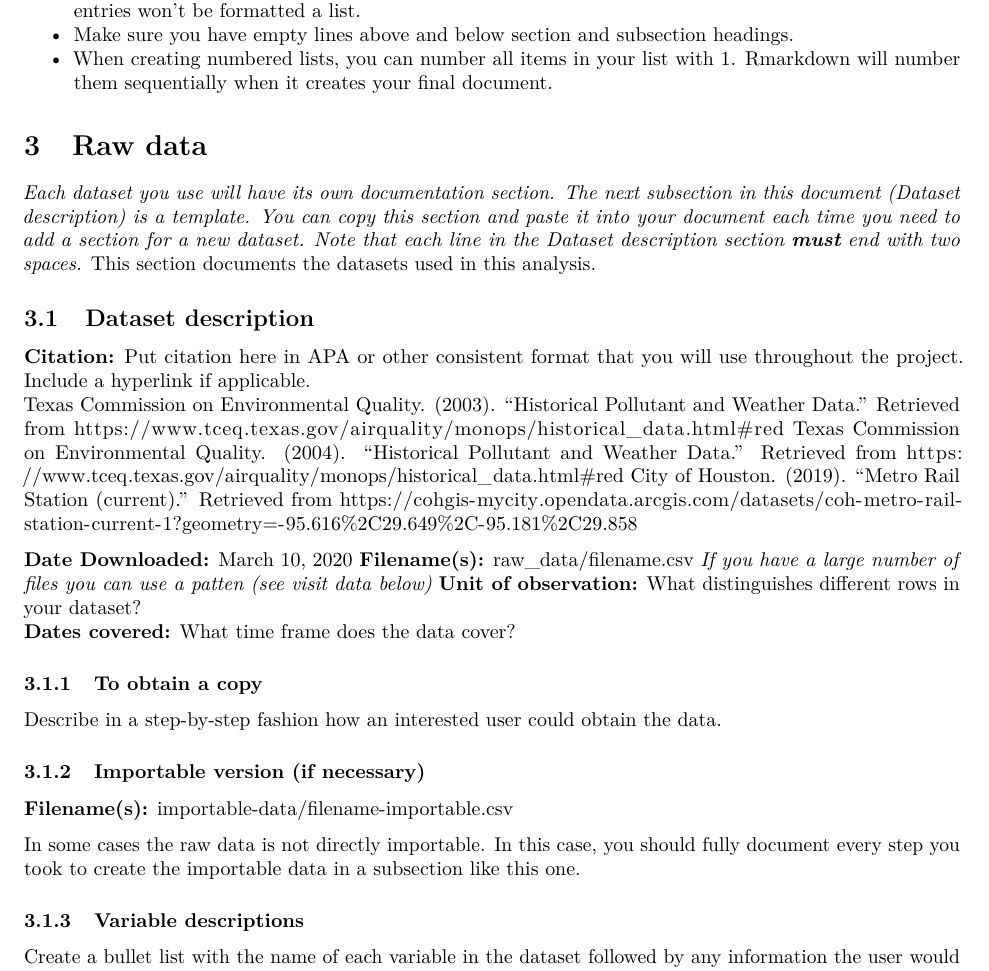
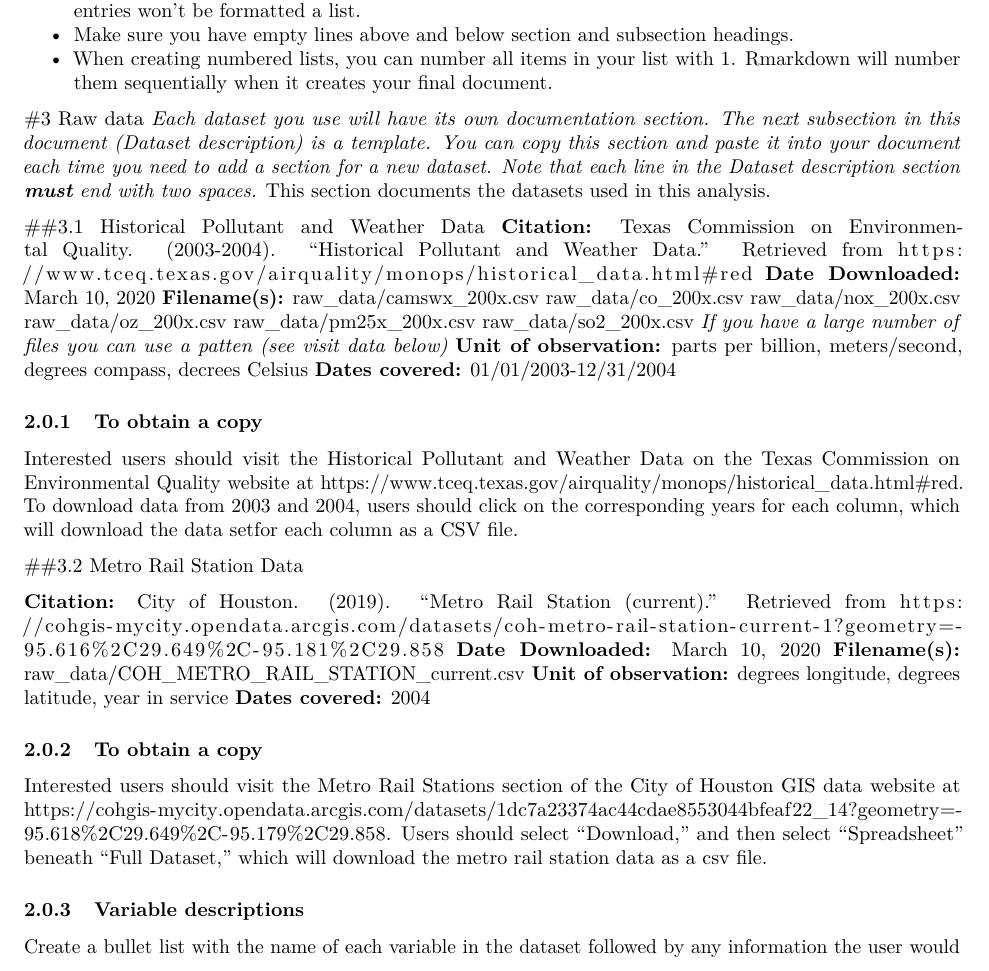
Before and after one commit to VinicioAlvarado/seminar-paper-averyhammond21, an R Markdown document (data_appendix.Rmd): part of page 2 of 5, cut so that both start at the same text. Rendered offline with R 4.5, knitr and Pandoc, then LaTeX, with nearby package versions; some code elsewhere in the file could not run offline.

Commit message:
mostly finished data appendix

```diff
--- a/data_appendix.Rmd
+++ b/data_appendix.Rmd
@@ -68,30 +68,39 @@ A few tips:
 - Make sure you have empty lines above and below section and subsection headings.
 - When creating numbered lists, you can number all items in your list with 1. Rmarkdown will number them sequentially when it creates your final document.
 
-# Raw data
+#3 Raw data
 *Each dataset you use will have its own documentation section. The next subsection in this document (Dataset description) is a template. You can copy this section and paste it into your document each time you need to add a section for a new dataset. Note that each line in the Dataset description section __must__ end with two spaces.*
 This section documents the datasets used in this analysis.
 
-## Dataset description
-**Citation:** Put citation here in APA or other consistent format that you will use throughout the project. Include a hyperlink if applicable.
-Texas Commission on Environmental Quality. (2003). "Historical Pollutant and Weather Data." Retrieved from https://www.tceq.texas.gov/airquality/monops/historical_data.html#red
-Texas Commission on Environmental Quality. (2004). "Historical Pollutant and Weather Data." Retrieved from https://www.tceq.texas.gov/airquality/monops/historical_data.html#red
-City of Houston. (2019). "Metro Rail Station (current)." Retrieved from https://cohgis-mycity.opendata.arcgis.com/datasets/coh-metro-rail-station-current-1?geometry=-95.616%2C29.649%2C-95.181%2C29.858
-
+##3.1 Historical Pollutant and Weather Data
+**Citation:** Texas Commission on Environmental Quality. (2003-2004). "Historical Pollutant and Weather Data." Retrieved from https://www.tceq.texas.gov/airquality/monops/historical_data.html#red
 **Date Downloaded:** March 10, 2020
-**Filename(s):** raw_data/filename.csv *If you have a large number of files you can use a patten (see visit data below)*
-**Unit of observation:** What distinguishes different rows in your dataset?
-**Dates covered:** What time frame does the data cover?
+**Filename(s):**
+raw_data/camswx_200x.csv
+raw_data/co_200x.csv
+raw_data/nox_200x.csv
+raw_data/oz_200x.csv
+raw_data/pm25x_200x.csv
+raw_data/so2_200x.csv
+*If you have a large number of files you can use a patten (see visit data below)*
+**Unit of observation:** parts per billion, meters/second, degrees compass, decrees Celsius
+**Dates covered:** 01/01/2003-12/31/2004
 
 ### To obtain a copy
 
-Describe in a step-by-step fashion how an interested user could obtain the data.
+Interested users should visit the Historical Pollutant and Weather Data on the Texas Commission on Environmental Quality website at https://www.tceq.texas.gov/airquality/monops/historical_data.html#red. To download data from 2003 and 2004, users should click on the corresponding years for each column, which will download the data setfor each column as a CSV file.
 
-### Importable version (if necessary)
+##3.2 Metro Rail Station Data
 
-**Filename(s):** importable-data/filename-importable.csv
+**Citation:** City of Houston. (2019). "Metro Rail Station (current)." Retrieved from https://cohgis-mycity.opendata.arcgis.com/datasets/coh-metro-rail-station-current-1?geometry=-95.616%2C29.649%2C-95.181%2C29.858
+**Date Downloaded:** March 10, 2020
+**Filename(s):** raw_data/COH_METRO_RAIL_STATION_current.csv
+**Unit of observation:** degrees longitude, degrees latitude, year in service
+**Dates covered:** 2004
 
-In some cases the raw data is not directly importable. In this case, you should fully document every step you took to create the importable data in a subsection like this one.
+### To obtain a copy
+
+Interested users should visit the Metro Rail Stations section of the City of Houston GIS data website at https://cohgis-mycity.opendata.arcgis.com/datasets/1dc7a23374ac44cdae8553044bfeaf22_14?geometry=-95.618%2C29.649%2C-95.179%2C29.858. Users should select "Download," and then select "Spreadsheet" beneath "Full Dataset," which will download the metro rail station data as a csv file.
 
 ### Variable descriptions
 
```
Also changed, not shown: data_appendix.pdf, data_appendix.Rmd (2 more changed lines).
